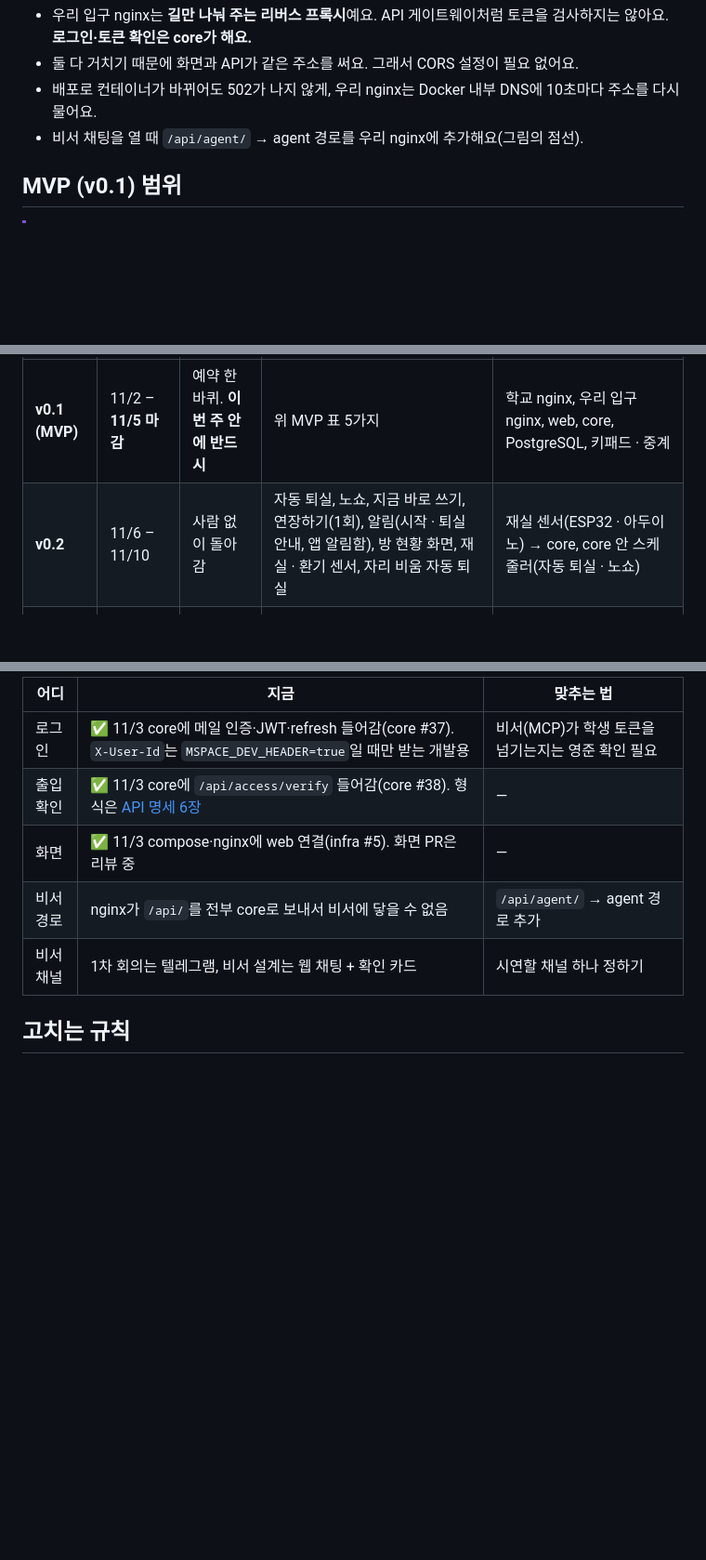
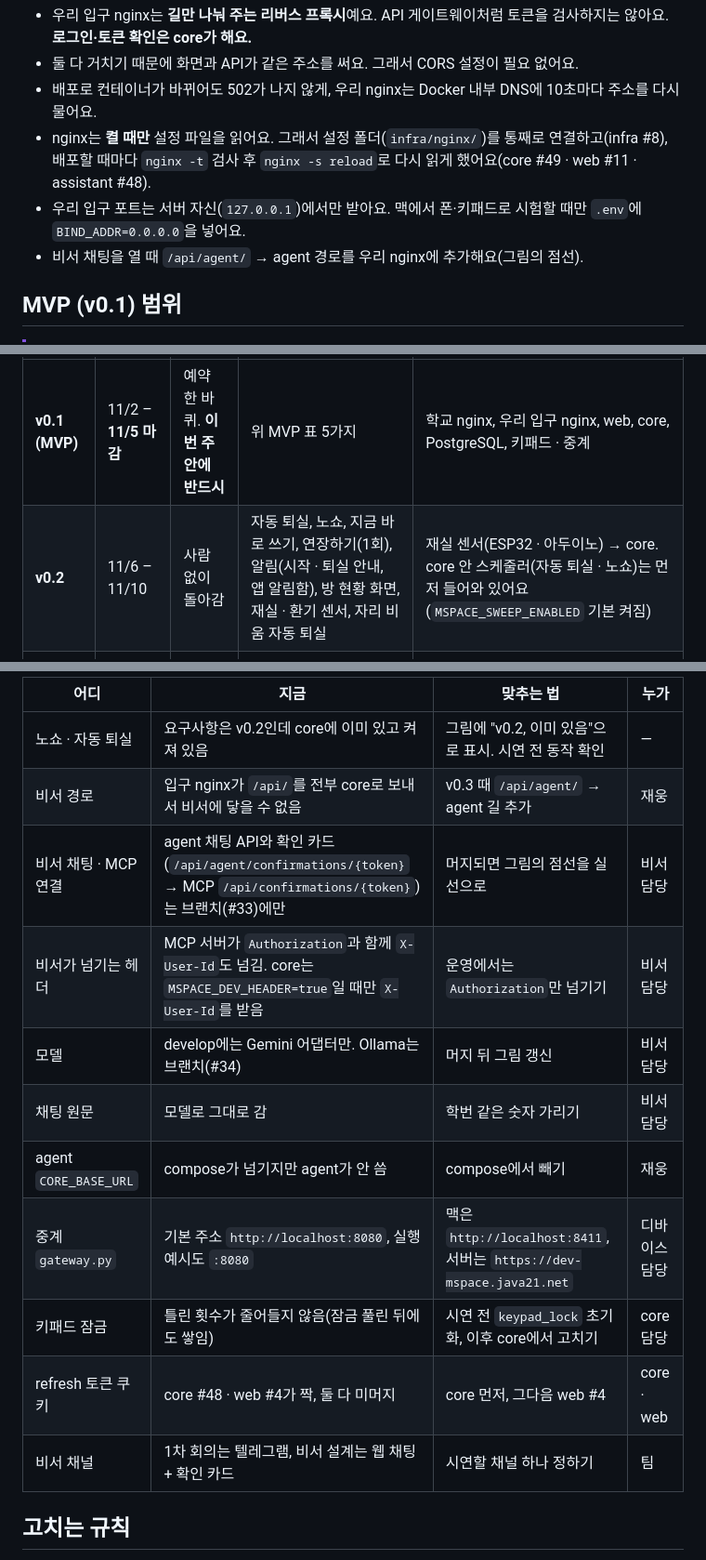
Before and after one commit to AI-go-do/docs, a Markdown page: architecture/README.md, 3 parts joined by grey strips. Shown at 93% size. GitHub-like rendering; blank space fills up the shorter version.

```diff
--- a/architecture/README.md
+++ b/architecture/README.md
@@ -24,6 +44,8 @@
 - 우리 입구 nginx는 **길만 나눠 주는 리버스 프록시**예요. API 게이트웨이처럼 토큰을 검사하지는 않아요. **로그인·토큰 확인은 core가 해요.**
 - 둘 다 거치기 때문에 화면과 API가 같은 주소를 써요. 그래서 CORS 설정이 필요 없어요.
 - 배포로 컨테이너가 바뀌어도 502가 나지 않게, 우리 nginx는 Docker 내부 DNS에 10초마다 주소를 다시 물어요.
+- nginx는 **켤 때만** 설정 파일을 읽어요. 그래서 설정 폴더(`infra/nginx/`)를 통째로 연결하고(infra #8), 배포할 때마다 `nginx -t` 검사 후 `nginx -s reload`로 다시 읽게 했어요(core #49 · web #11 · assistant #48).
+- 우리 입구 포트는 서버 자신(`127.0.0.1`)에서만 받아요. 맥에서 폰·키패드로 시험할 때만 `.env`에 `BIND_ADDR=0.0.0.0`을 넣어요.
 - 비서 채팅을 열 때 `/api/agent/` → agent 경로를 우리 nginx에 추가해요(그림의 점선).
 
 ## MVP (v0.1) 범위
@@ -53,7 +75,7 @@ v0.1은 아래 다섯 가지를 **순서대로** 만들어요. 위 그림 중
 | 버전 | 기간 | 한 줄 | 들어가는 것 | 그림에 새로 붙는 상자 · 길 |
 |---|---|---|---|---|
 | **v0.1 (MVP)** | 11/2 – **11/5 마감** | 예약 한 바퀴. **이번 주 안에 반드시** | 위 MVP 표 5가지 | 학교 nginx, 우리 입구 nginx, web, core, PostgreSQL, 키패드 · 중계 |
-| **v0.2** | 11/6 – 11/10 | 사람 없이 돌아감 | 자동 퇴실, 노쇼, 지금 바로 쓰기, 연장하기(1회), 알림(시작 · 퇴실 안내, 앱 알림함), 방 현황 화면, 재실 · 환기 센서, 자리 비움 자동 퇴실 | 재실 센서(ESP32 · 아두이노) → core, core 안 스케줄러(자동 퇴실 · 노쇼) |
+| **v0.2** | 11/6 – 11/10 | 사람 없이 돌아감 | 자동 퇴실, 노쇼, 지금 바로 쓰기, 연장하기(1회), 알림(시작 · 퇴실 안내, 앱 알림함), 방 현황 화면, 재실 · 환기 센서, 자리 비움 자동 퇴실 | 재실 센서(ESP32 · 아두이노) → core. core 안 스케줄러(자동 퇴실 · 노쇼)는 먼저 들어와 있어요(`MSPACE_SWEEP_ENABLED` 기본 켜짐) |
 | **v0.3** | 11/11 – 11/13 | 운영 · AI | 신고, 사진 체크인 · 아웃, 허위 신고 판정 · 관리자 화면, AI 비서 스페이시(MCP), 내 시간표(선택) | agent · MCP 서버, 모델(Gemini · Ollama), 우리 nginx에 `/api/agent/` 길 |
 | 그 뒤 | 필수 기능이 다 된 뒤 | 더 똑똑하게 | Jetson 보드 B(후보: 환기 예측, 로컬 모델 Ollama, 이용 규칙 질문 답변). 학과 일정 앱은 설계도만 | Jetson 보드 B, 학사 정보 서버(설계만) |
 
@@ -102,11 +127,17 @@ v0.1은 아래 다섯 가지를 **순서대로** 만들어요. 위 그림 중
 
-| 어디 | 지금 | 맞추는 법 |
-|---|---|---|
-| 로그인 | ✅ 11/3 core에 메일 인증·JWT·refresh 들어감(core #37). `X-User-Id`는 `MSPACE_DEV_HEADER=true`일 때만 받는 개발용 | 비서(MCP)가 학생 토큰을 넘기는지는 영준 확인 필요 |
-| 출입 확인 | ✅ 11/3 core에 `/api/access/verify` 들어감(core #38). 형식은 [API 명세 6장](../api/README.md#6-출입-키패드) | — |
-| 화면 | ✅ 11/3 compose·nginx에 web 연결(infra #5). 화면 PR은 리뷰 중 | — |
-| 비서 경로 | nginx가 `/api/`를 전부 core로 보내서 비서에 닿을 수 없음 | `/api/agent/` → agent 경로 추가 |
-| 비서 채널 | 1차 회의는 텔레그램, 비서 설계는 웹 채팅 + 확인 카드 | 시연할 채널 하나 정하기 |
+| 어디 | 지금 | 맞추는 법 | 누가 |
+|---|---|---|---|
+| 노쇼 · 자동 퇴실 | 요구사항은 v0.2인데 core에 이미 있고 켜져 있음 | 그림에 "v0.2, 이미 있음"으로 표시. 시연 전 동작 확인 | — |
+| 비서 경로 | 입구 nginx가 `/api/`를 전부 core로 보내서 비서에 닿을 수 없음 | v0.3 때 `/api/agent/` → agent 길 추가 | 재웅 |
+| 비서 채팅 · MCP 연결 | agent 채팅 API와 확인 카드(`/api/agent/confirmations/{token}` → MCP `/api/confirmations/{token}`)는 브랜치(#33)에만 | 머지되면 그림의 점선을 실선으로 | 비서 담당 |
+| 비서가 넘기는 헤더 | MCP 서버가 `Authorization`과 함께 `X-User-Id`도 넘김. core는 `MSPACE_DEV_HEADER=true`일 때만 `X-User-Id`를 받음 | 운영에서는 `Authorization`만 넘기기 | 비서 담당 |
+| 모델 | develop에는 Gemini 어댑터만. Ollama는 브랜치(#34) | 머지 뒤 그림 갱신 | 비서 담당 |
+| 채팅 원문 | 모델로 그대로 감 | 학번 같은 숫자 가리기 | 비서 담당 |
+| agent `CORE_BASE_URL` | compose가 넘기지만 agent가 안 씀 | compose에서 빼기 | 재웅 |
+| 중계 `gateway.py` | 기본 주소 `http://localhost:8080`, 실행 예시도 `:8080` | 맥은 `http://localhost:8411`, 서버는 `https://dev-mspace.java21.net` | 디바이스 담당 |
+| 키패드 잠금 | 틀린 횟수가 줄어들지 않음(잠금 풀린 뒤에도 쌓임) | 시연 전 `keypad_lock` 초기화, 이후 core에서 고치기 | core 담당 |
+| refresh 토큰 쿠키 | core #48 · web #4가 짝, 둘 다 미머지 | core 먼저, 그다음 web #4 | core · web |
+| 비서 채널 | 1차 회의는 텔레그램, 비서 설계는 웹 채팅 + 확인 카드 | 시연할 채널 하나 정하기 | 팀 |
 
 ## 고치는 규칙
 
```
Also changed, not shown: other parts of architecture/README.md (+33 -10 lines), architecture/mvp-services.md (+13 -7 lines), architecture/deploy-security.png (added), architecture/mspace-architecture.png.
